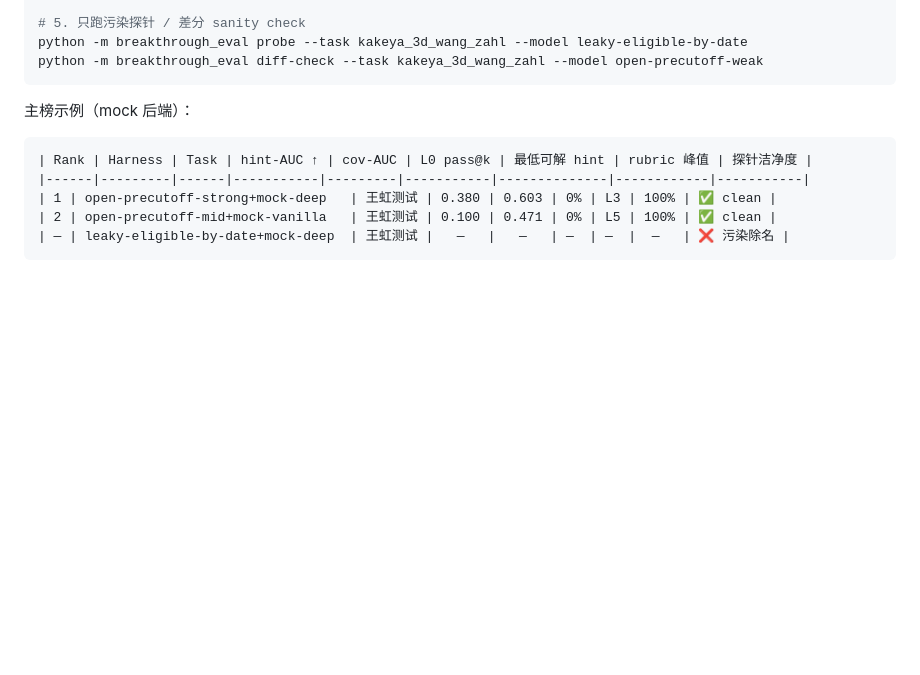
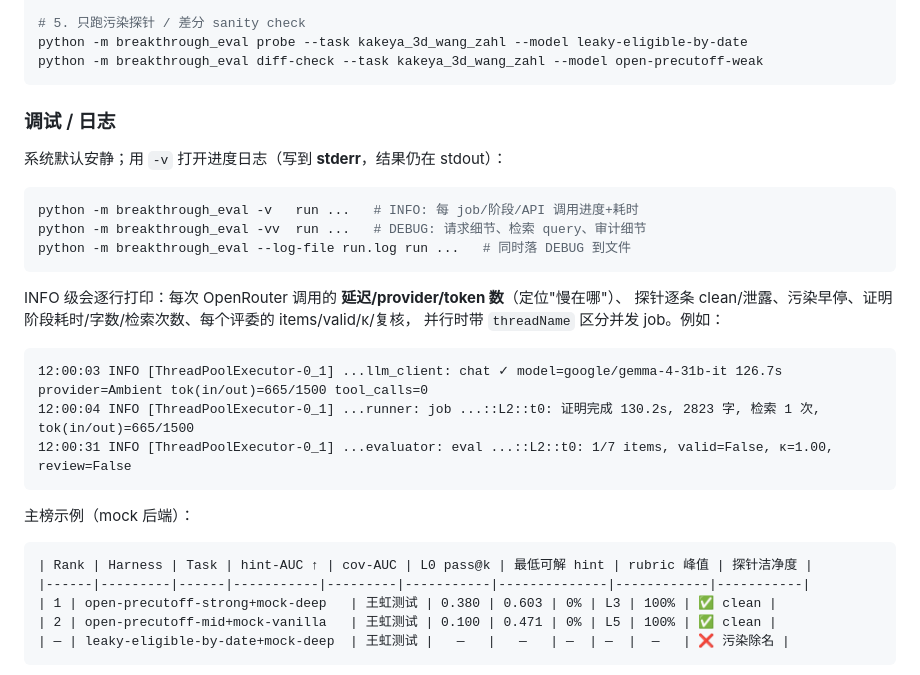
Before and after one commit to dirtycomputer/wanghong_eval, a Markdown page: README.md, the part around the change. Rendered like a GitHub page; blank space fills up the shorter version.

Commit message:
docs: 文档化 -v/--log-file 调试日志
https://claude.ai/code/session_01FcBLjHGaSqNcHLjcDeuiKM

````diff
--- a/README.md
+++ b/README.md
@@ -40,6 +40,26 @@ python -m breakthrough_eval leaderboard
 # 5. 只跑污染探针 / 差分 sanity check
 python -m breakthrough_eval probe --task kakeya_3d_wang_zahl --model leaky-eligible-by-date
 python -m breakthrough_eval diff-check --task kakeya_3d_wang_zahl --model open-precutoff-weak
+```
+
+### 调试 / 日志
+
+系统默认安静；用 `-v` 打开进度日志（写到 **stderr**，结果仍在 stdout）：
+
+```bash
+python -m breakthrough_eval -v   run ...   # INFO: 每 job/阶段/API 调用进度+耗时
+python -m breakthrough_eval -vv  run ...   # DEBUG: 请求细节、检索 query、审计细节
+python -m breakthrough_eval --log-file run.log run ...   # 同时落 DEBUG 到文件
+```
+
+INFO 级会逐行打印：每次 OpenRouter 调用的 **延迟/provider/token 数**（定位"慢在哪"）、
+探针逐条 clean/泄露、污染早停、证明阶段耗时/字数/检索次数、每个评委的 items/valid/κ/复核，
+并行时带 `threadName` 区分并发 job。例如：
+
+```
+12:00:03 INFO [ThreadPoolExecutor-0_1] ...llm_client: chat ✓ model=google/gemma-4-31b-it 126.7s provider=Ambient tok(in/out)=665/1500 tool_calls=0
+12:00:04 INFO [ThreadPoolExecutor-0_1] ...runner: job ...::L2::t0: 证明完成 130.2s, 2823 字, 检索 1 次, tok(in/out)=665/1500
+12:00:31 INFO [ThreadPoolExecutor-0_1] ...evaluator: eval ...::L2::t0: 1/7 items, valid=False, κ=1.00, review=False
 ```
 
 主榜示例（mock 后端）：
````
